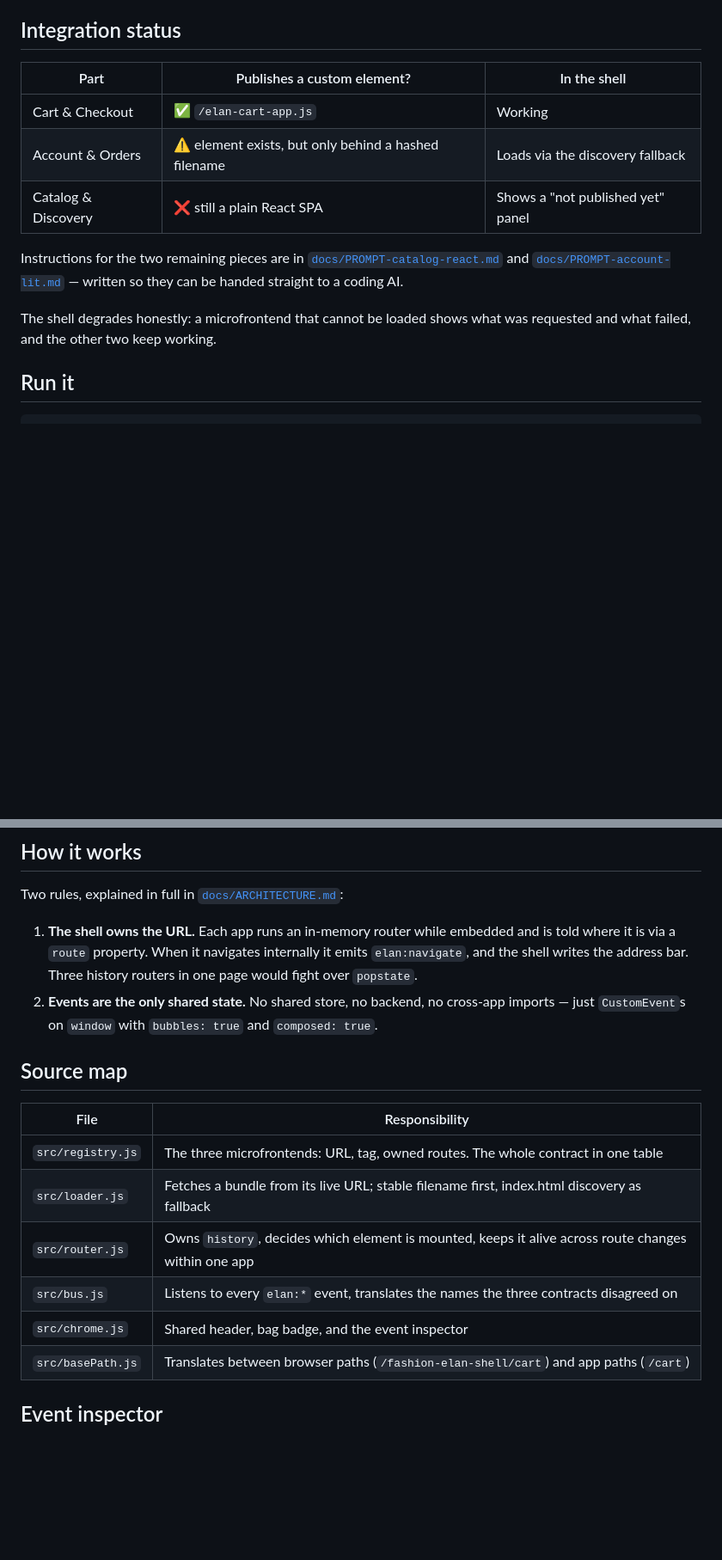
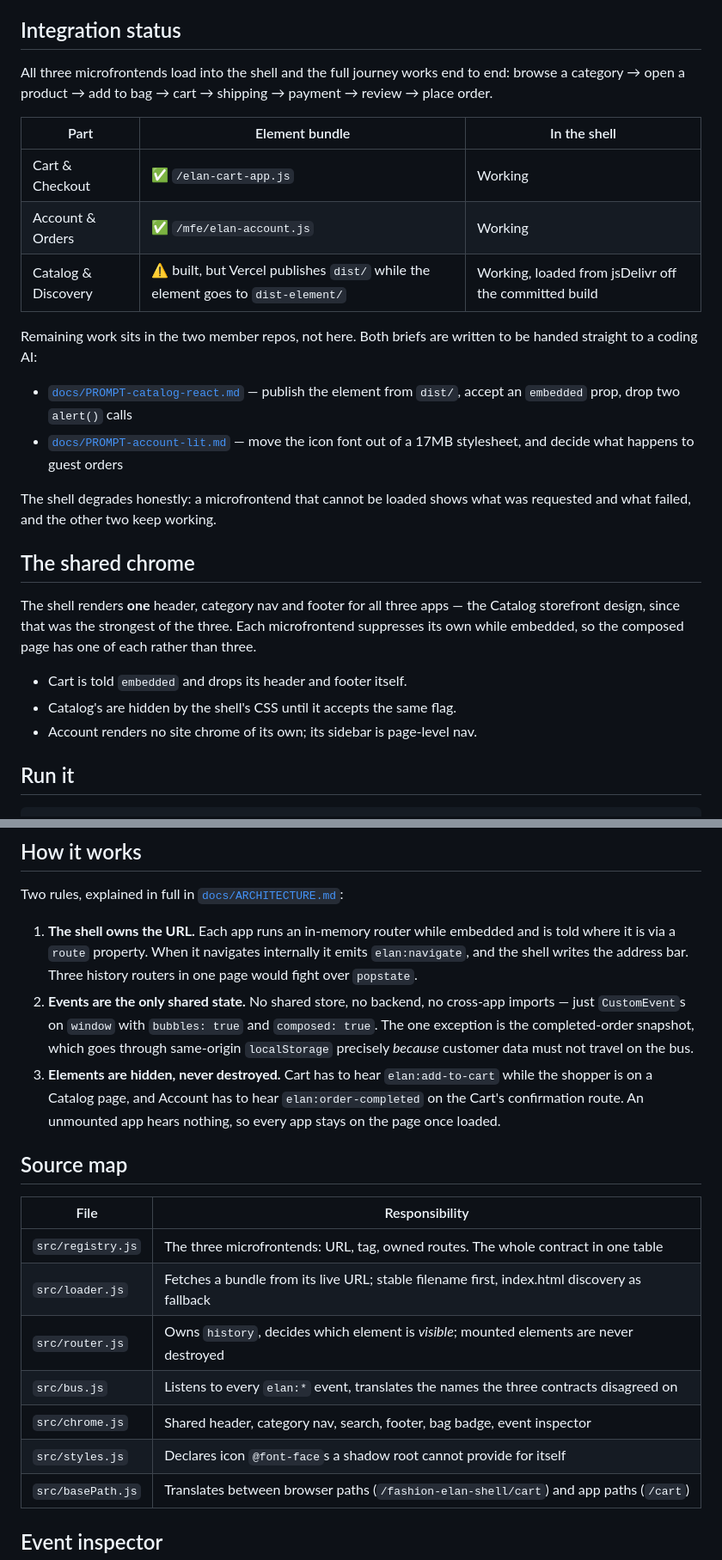
Before and after one commit to Sara-Qadi/fashion-elan-shell, a Markdown page: README.md, 2 parts joined by grey strips. Shown at 86% size. Rendered like a GitHub page; blank space fills up the shorter version.

```diff
--- a/README.md
+++ b/README.md
@@ -19,19 +19,37 @@ from that member's own deployment, which is what the assignment requires.
 
 ## Integration status
 
-| Part | Publishes a custom element? | In the shell |
+All three microfrontends load into the shell and the full journey works
+end to end: browse a category → open a product → add to bag → cart →
+shipping → payment → review → place order.
+
+| Part | Element bundle | In the shell |
 |---|---|---|
 | Cart & Checkout | ✅ `/elan-cart-app.js` | Working |
-| Account & Orders | ⚠️ element exists, but only behind a hashed filename | Loads via the discovery fallback |
-| Catalog & Discovery | ❌ still a plain React SPA | Shows a "not published yet" panel |
+| Account & Orders | ✅ `/mfe/elan-account.js` | Working |
+| Catalog & Discovery | ⚠️ built, but Vercel publishes `dist/` while the element goes to `dist-element/` | Working, loaded from jsDelivr off the committed build |
 
-Instructions for the two remaining pieces are in
-[`docs/PROMPT-catalog-react.md`](docs/PROMPT-catalog-react.md) and
-[`docs/PROMPT-account-lit.md`](docs/PROMPT-account-lit.md) — written so they can
-be handed straight to a coding AI.
+Remaining work sits in the two member repos, not here. Both briefs are written
+to be handed straight to a coding AI:
+
+- [`docs/PROMPT-catalog-react.md`](docs/PROMPT-catalog-react.md) — publish the
+  element from `dist/`, accept an `embedded` prop, drop two `alert()` calls
+- [`docs/PROMPT-account-lit.md`](docs/PROMPT-account-lit.md) — move the icon font
+  out of a 17MB stylesheet, and decide what happens to guest orders
 
 The shell degrades honestly: a microfrontend that cannot be loaded shows what
 was requested and what failed, and the other two keep working.
+
+## The shared chrome
+
+The shell renders **one** header, category nav and footer for all three apps —
+the Catalog storefront design, since that was the strongest of the three. Each
+microfrontend suppresses its own while embedded, so the composed page has one of
+each rather than three.
+
+- Cart is told `embedded` and drops its header and footer itself.
+- Catalog's are hidden by the shell's CSS until it accepts the same flag.
+- Account renders no site chrome of its own; its sidebar is page-level nav.
 
 ## Run it
 
@@ -58,7 +76,13 @@ Two rules, explained in full in [`docs/ARCHITECTURE.md`](docs/ARCHITECTURE.md):
    routers in one page would fight over `popstate`.
 2. **Events are the only shared state.** No shared store, no backend, no
    cross-app imports — just `CustomEvent`s on `window` with `bubbles: true` and
-   `composed: true`.
+   `composed: true`. The one exception is the completed-order snapshot, which
+   goes through same-origin `localStorage` precisely *because* customer data
+   must not travel on the bus.
+3. **Elements are hidden, never destroyed.** Cart has to hear
+   `elan:add-to-cart` while the shopper is on a Catalog page, and Account has to
+   hear `elan:order-completed` on the Cart's confirmation route. An unmounted
+   app hears nothing, so every app stays on the page once loaded.
 
 ## Source map
 
@@ -66,9 +90,10 @@ Two rules, explained in full in [`docs/ARCHITECTURE.md`](docs/ARCHITECTURE.md):
 |---|---|
 | `src/registry.js` | The three microfrontends: URL, tag, owned routes. The whole contract in one table |
 | `src/loader.js` | Fetches a bundle from its live URL; stable filename first, index.html discovery as fallback |
-| `src/router.js` | Owns `history`, decides which element is mounted, keeps it alive across route changes within one app |
+| `src/router.js` | Owns `history`, decides which element is *visible*; mounted elements are never destroyed |
 | `src/bus.js` | Listens to every `elan:*` event, translates the names the three contracts disagreed on |
-| `src/chrome.js` | Shared header, bag badge, and the event inspector |
+| `src/chrome.js` | Shared header, category nav, search, footer, bag badge, event inspector |
+| `src/styles.js` | Declares icon `@font-face`s a shadow root cannot provide for itself |
 | `src/basePath.js` | Translates between browser paths (`/fashion-elan-shell/cart`) and app paths (`/cart`) |
 
 ## Event inspector
```
Also changed, not shown: other parts of README.md (+7 -2 lines), docs/PROMPT-account-lit.md (+117 -94 lines), docs/PROMPT-catalog-react.md (+126 -111 lines).
